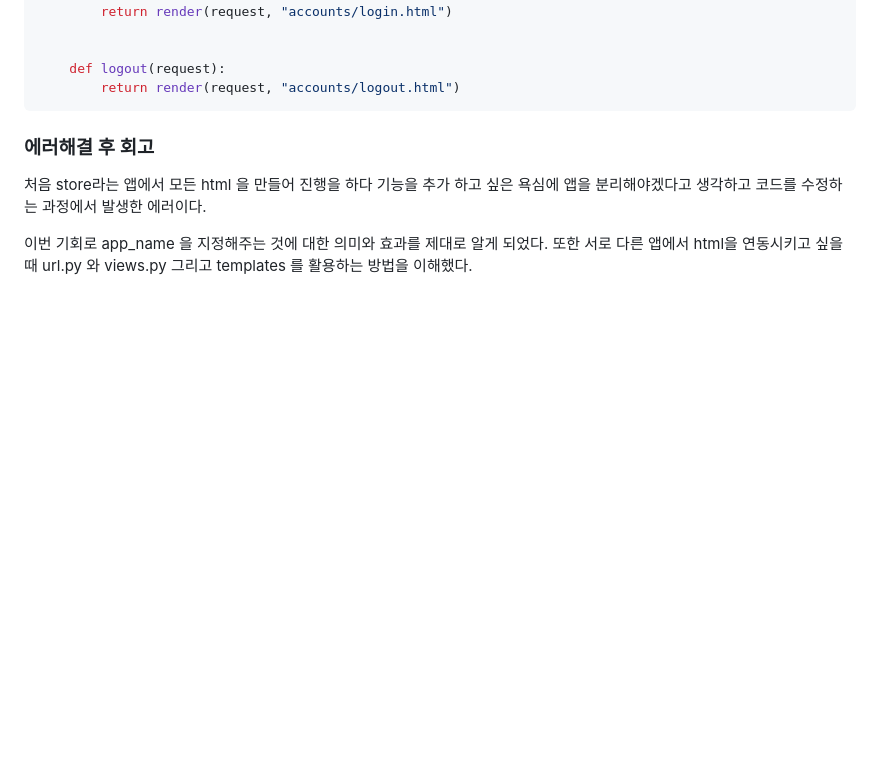
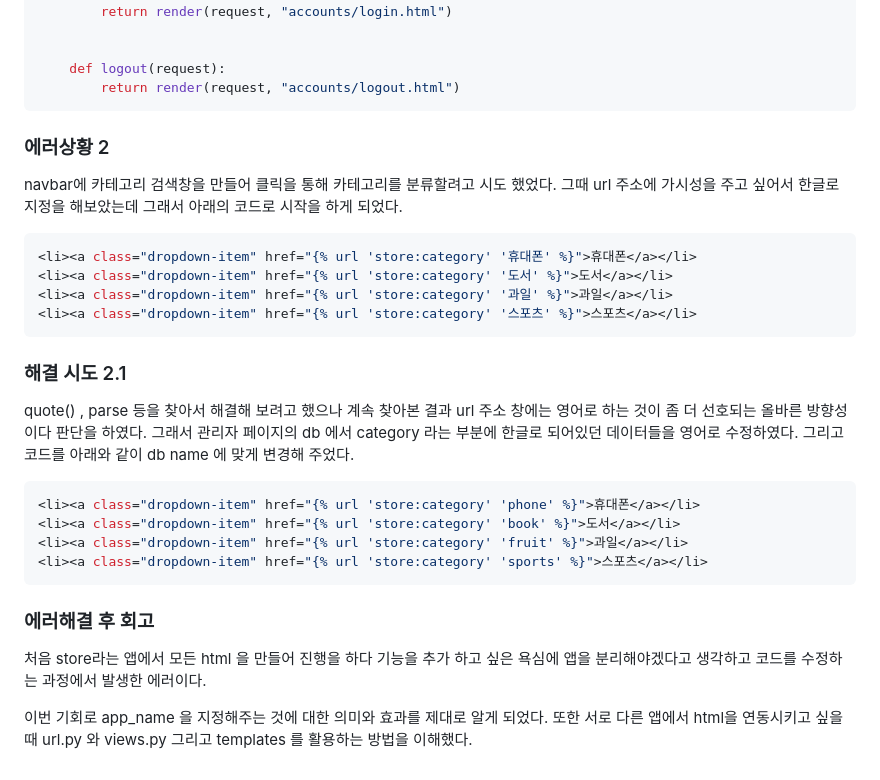
Before and after one commit to Jinseonghyun/Django_jshop, a Markdown page: README.md, the part around one of its changes. GitHub-like rendering; blank space fills up the shorter version.

Commit message:
에러 해결중

````diff
--- a/README.md
+++ b/README.md
@@ -191,6 +190,25 @@ accounts 의views.py 를 검토 중 아래 코드를 발견하고 html 앞에
     def logout(request):
         return render(request, "accounts/logout.html")
 ```
+### 에러상황 2
+navbar에 카테고리 검색창을 만들어 클릭을 통해 카테고리를 분류할려고 시도 했었다. 그때 url 주소에 가시성을 주고 싶어서 한글로 지정을 해보았는데 그래서 아래의 코드로 시작을 하게 되었다.
+
+```python
+<li><a class="dropdown-item" href="{% url 'store:category' '휴대폰' %}">휴대폰</a></li>
+<li><a class="dropdown-item" href="{% url 'store:category' '도서' %}">도서</a></li>
+<li><a class="dropdown-item" href="{% url 'store:category' '과일' %}">과일</a></li>
+<li><a class="dropdown-item" href="{% url 'store:category' '스포츠' %}">스포츠</a></li>
+```
+### 해결 시도 2.1
+quote() , parse 등을 찾아서 해결해 보려고 했으나 계속 찾아본 결과 url 주소 창에는 영어로 하는 것이 좀 더 선호되는 올바른 방향성이다 판단을 하였다.
+그래서 관리자 페이지의 db 에서 category 라는 부분에 한글로 되어있던 데이터들을 영어로 수정하였다. 그리고 코드를 아래와 같이 db name 에 맞게 변경해 주었다.
+```python
+<li><a class="dropdown-item" href="{% url 'store:category' 'phone' %}">휴대폰</a></li>
+<li><a class="dropdown-item" href="{% url 'store:category' 'book' %}">도서</a></li>
+<li><a class="dropdown-item" href="{% url 'store:category' 'fruit' %}">과일</a></li>
+<li><a class="dropdown-item" href="{% url 'store:category' 'sports' %}">스포츠</a></li>
+```
+
 
 ### 에러해결 후 회고
 처음 store라는 앱에서 모든 html 을 만들어 진행을 하다 기능을 추가 하고 싶은 욕심에 앱을 분리해야겠다고 생각하고 코드를 수정하는 과정에서 발생한 에러이다.
````
Also changed, not shown: other parts of README.md (+4 -5 lines).
